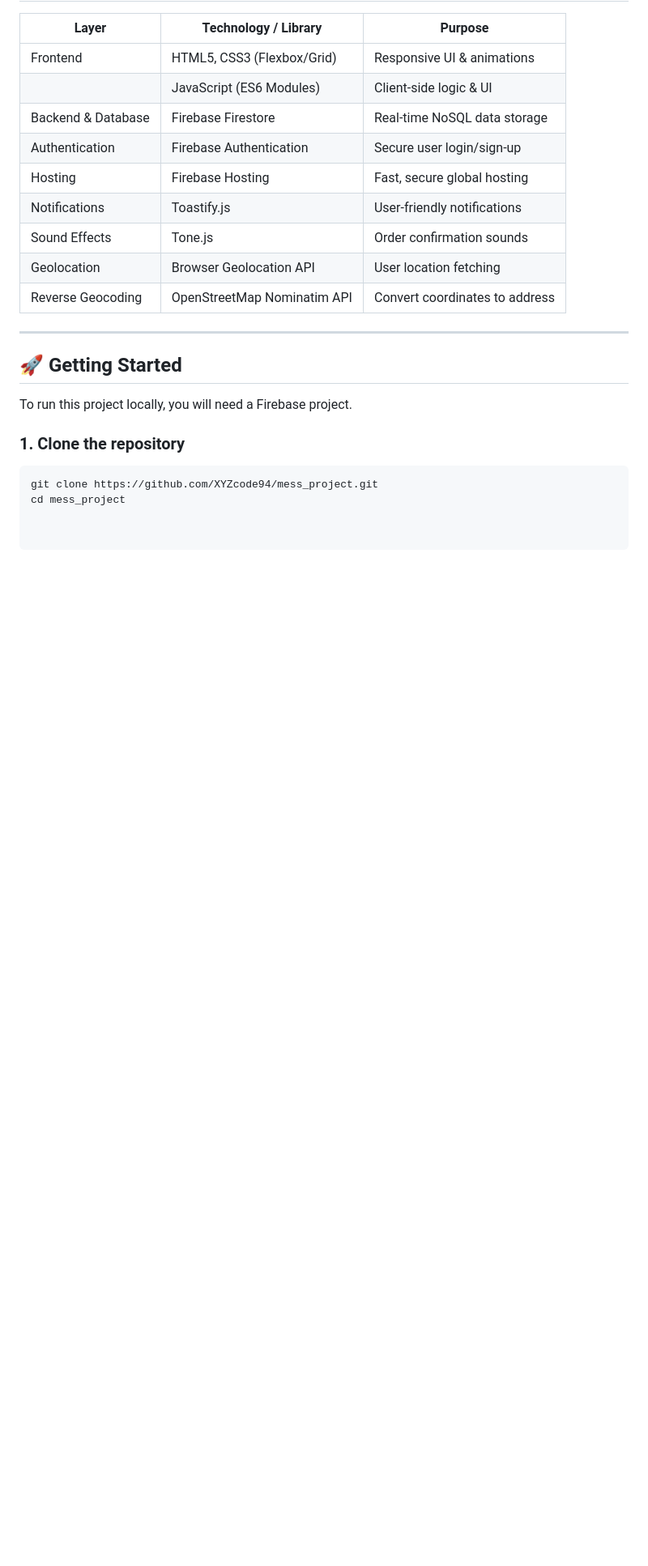
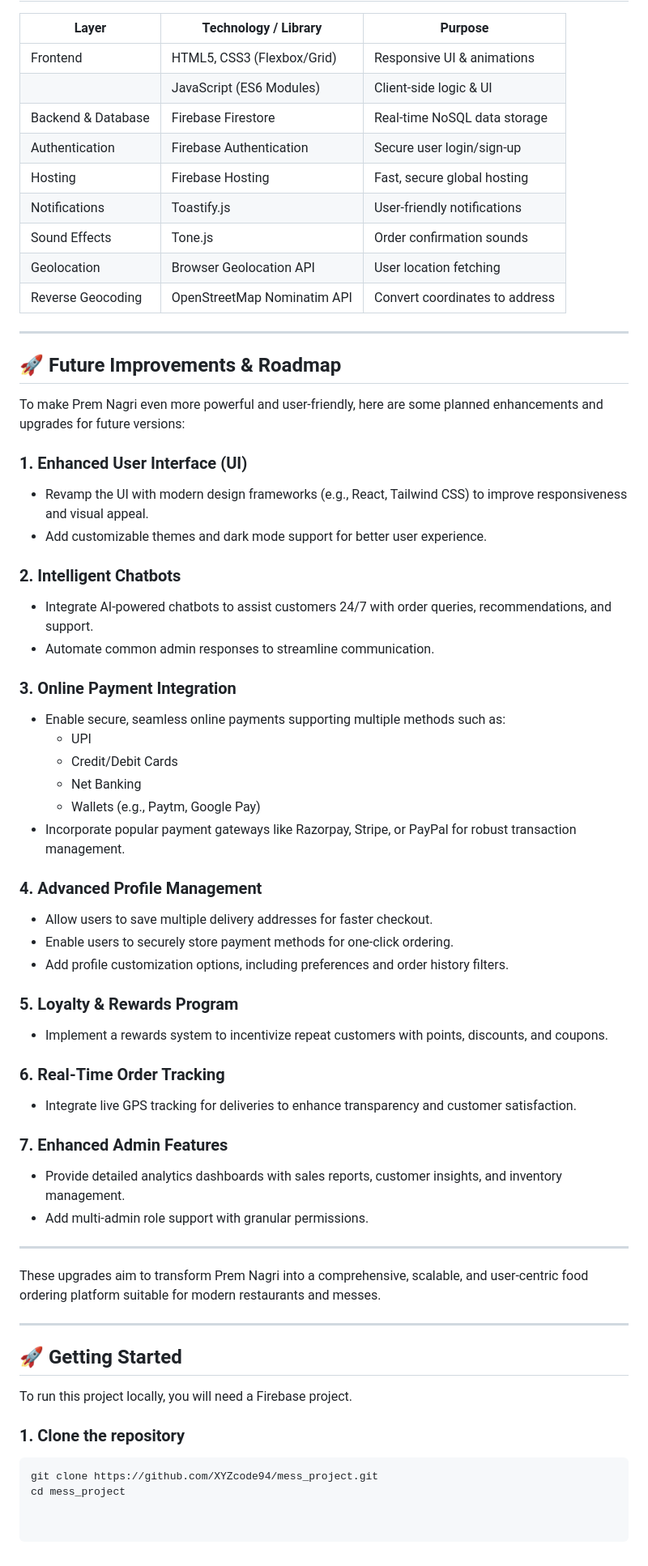
Before and after one commit to XYZcode94/mess_project, a Markdown page: README.md, the part around the change. Shown at 81% size. Drawn GitHub-style; blank space fills up the shorter version.

```diff
--- a/README.md
+++ b/README.md
@@ -115,6 +115,48 @@ Built from the ground up using modern web technologies with a focus on security,
 
 ---
 
+## 🚀 Future Improvements & Roadmap
+
+To make Prem Nagri even more powerful and user-friendly, here are some planned enhancements and upgrades for future versions:
+
+### 1. Enhanced User Interface (UI)
+- Revamp the UI with modern design frameworks (e.g., React, Tailwind CSS) to improve responsiveness and visual appeal.
+- Add customizable themes and dark mode support for better user experience.
+
+### 2. Intelligent Chatbots
+- Integrate AI-powered chatbots to assist customers 24/7 with order queries, recommendations, and support.
+- Automate common admin responses to streamline communication.
+
+### 3. Online Payment Integration
+- Enable secure, seamless online payments supporting multiple methods such as:
+  - UPI
+  - Credit/Debit Cards
+  - Net Banking
+  - Wallets (e.g., Paytm, Google Pay)
+- Incorporate popular payment gateways like Razorpay, Stripe, or PayPal for robust transaction management.
+
+### 4. Advanced Profile Management
+- Allow users to save multiple delivery addresses for faster checkout.
+- Enable users to securely store payment methods for one-click ordering.
+- Add profile customization options, including preferences and order history filters.
+
+### 5. Loyalty & Rewards Program
+- Implement a rewards system to incentivize repeat customers with points, discounts, and coupons.
+
+### 6. Real-Time Order Tracking
+- Integrate live GPS tracking for deliveries to enhance transparency and customer satisfaction.
+
+### 7. Enhanced Admin Features
+- Provide detailed analytics dashboards with sales reports, customer insights, and inventory management.
+- Add multi-admin role support with granular permissions.
+
+---
+
+These upgrades aim to transform Prem Nagri into a comprehensive, scalable, and user-centric food ordering platform suitable for modern restaurants and messes.
+
+
+---
+
 ## 🚀 Getting Started
 
 To run this project locally, you will need a Firebase project.
```
